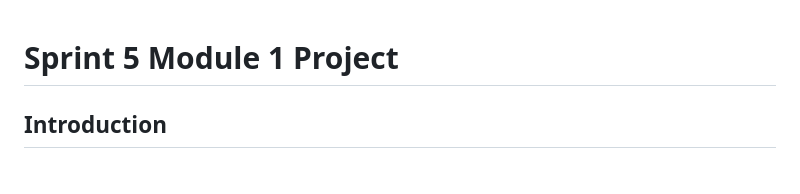
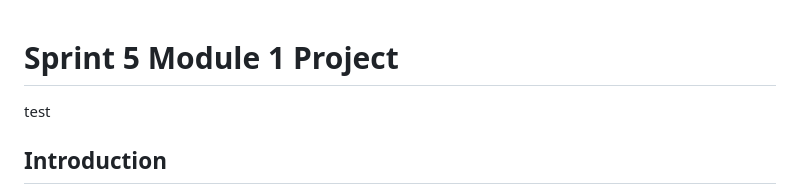
Before and after one commit to bloominstituteoftechnology/module-project-the-dom-Penny-Roos, a Markdown page: README.md, the part around the change. Drawn GitHub-style.

Commit message:
practice with Zac

```diff
--- a/README.md
+++ b/README.md
@@ -1,5 +1,5 @@
 # Sprint 5 Module 1 Project
-
+test
 ## Introduction
 
 Welcome to the Sprint 5 Module 1 Project! In this project, you will practice using "vanilla" JavaScript to manipulate the DOM, without any frameworks. Your goal is to build some widgets on a webpage using only JavaScript.
```
